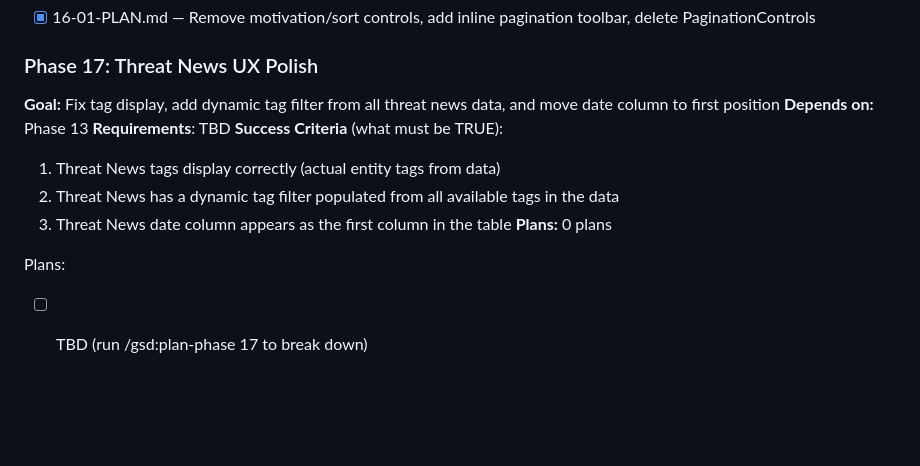
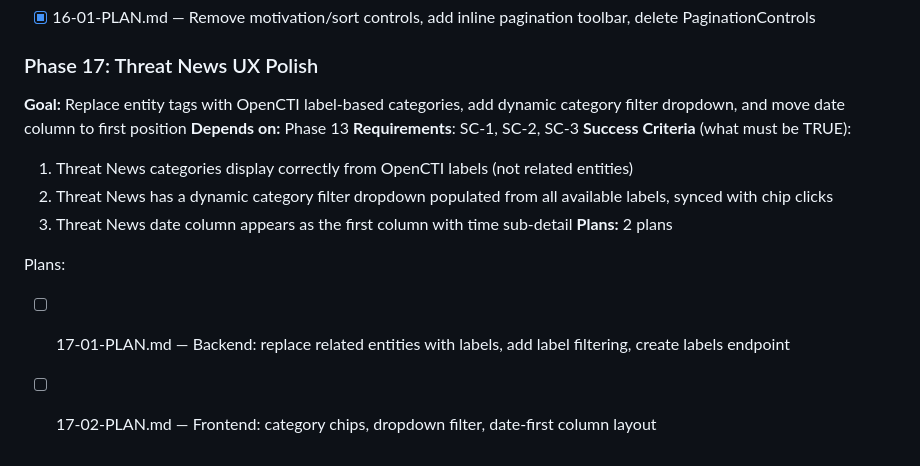
Before and after one commit to 4secure/aqua-tip, a Markdown page: .planning/ROADMAP.md, the part around one of its changes. Rendered like a GitHub page; blank space fills up the shorter version.

Commit message:
docs(17): create phase plan for threat news ux polish
Two plans across 2 waves:
- Plan 01 (Wave 1): Backend - replace related entities with objectLabel, add label filtering, create labels endpoint
- Plan 02 (Wave 2): Frontend - category chips, dropdown filter, date-first column layout

```diff
--- a/.planning/ROADMAP.md
+++ b/.planning/ROADMAP.md
@@ -148,14 +148,15 @@ Plans:
 
 ### Phase 17: Threat News UX Polish
 
-**Goal:** Fix tag display, add dynamic tag filter from all threat news data, and move date column to first position
+**Goal:** Replace entity tags with OpenCTI label-based categories, add dynamic category filter dropdown, and move date column to first position
 **Depends on:** Phase 13
-**Requirements**: TBD
+**Requirements**: SC-1, SC-2, SC-3
 **Success Criteria** (what must be TRUE):
-  1. Threat News tags display correctly (actual entity tags from data)
-  2. Threat News has a dynamic tag filter populated from all available tags in the data
-  3. Threat News date column appears as the first column in the table
-**Plans:** 0 plans
+  1. Threat News categories display correctly from OpenCTI labels (not related entities)
+  2. Threat News has a dynamic category filter dropdown populated from all available labels, synced with chip clicks
+  3. Threat News date column appears as the first column with time sub-detail
+**Plans:** 2 plans
 
 Plans:
-- [ ] TBD (run /gsd:plan-phase 17 to break down)
+- [ ] 17-01-PLAN.md — Backend: replace related entities with labels, add label filtering, create labels endpoint
+- [ ] 17-02-PLAN.md — Frontend: category chips, dropdown filter, date-first column layout
```
Also changed, not shown: other parts of .planning/ROADMAP.md (+1 -1 lines), 2 other files.
